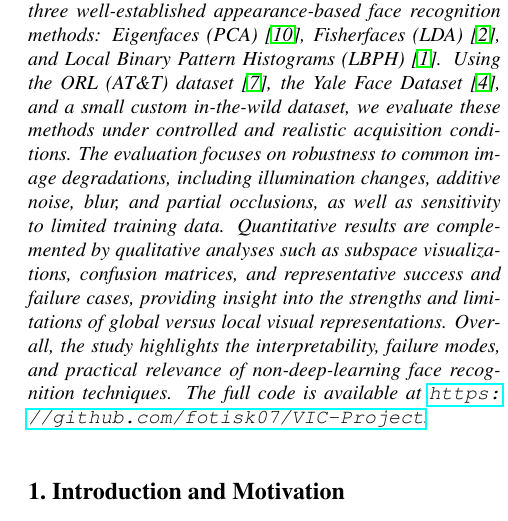
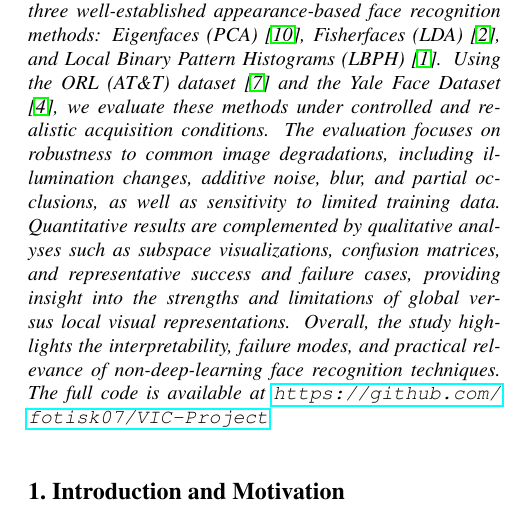
Before and after one commit to JeanJNMV/MDS-VIC_Face_Recognition, a LaTeX paper (report/final_report/final_report.tex): part of one column of page 1 of 8, cut so that both start at the same text. Compiled offline with pdfLaTeX.

Commit message:
removed custom dataset

```diff
--- a/report/final_report/final_report.tex
+++ b/report/final_report/final_report.tex
@@ -39,7 +39,7 @@ Ayoub EL KBADI \and Fotios KAPOTOS \\ CentraleSupélec \and Jean-Vincent MARTINI
 %%%%%%%%% BODY TEXT
 
 \begin{abstract}
-    Face recognition is a classical problem in computer vision that predates modern deep learning approaches and relies on explicit feature extraction and linear subspace modeling. This report presents a comparative study of three well-established appearance-based face recognition methods: Eigenfaces (PCA) \cite{turk1991eigenfaces}, Fisherfaces (LDA) \cite{belhumeur1997fisherfaces}, and Local Binary Pattern Histograms (LBPH) \cite{ahonen2004lbp}. Using the ORL (AT\&T) dataset \cite{samaria1994orl}, the Yale Face Dataset \cite{georghiades2001yale}, and a small custom in-the-wild dataset, we evaluate these methods under controlled and realistic acquisition conditions. The evaluation focuses on robustness to common image degradations, including illumination changes, additive noise, blur, and partial occlusions, as well as sensitivity to limited training data. Quantitative results are complemented by qualitative analyses such as subspace visualizations, confusion matrices, and representative success and failure cases, providing insight into the strengths and limitations of global versus local visual representations. Overall, the study highlights the interpretability, failure modes, and practical relevance of non-deep-learning face recognition techniques. The full code is available at \url{https://github.com/fotisk07/VIC-Project}.
+    Face recognition is a classical problem in computer vision that predates modern deep learning approaches and relies on explicit feature extraction and linear subspace modeling. This report presents a comparative study of three well-established appearance-based face recognition methods: Eigenfaces (PCA) \cite{turk1991eigenfaces}, Fisherfaces (LDA) \cite{belhumeur1997fisherfaces}, and Local Binary Pattern Histograms (LBPH) \cite{ahonen2004lbp}. Using the ORL (AT\&T) dataset \cite{samaria1994orl} and the Yale Face Dataset \cite{georghiades2001yale}, we evaluate these methods under controlled and realistic acquisition conditions. The evaluation focuses on robustness to common image degradations, including illumination changes, additive noise, blur, and partial occlusions, as well as sensitivity to limited training data. Quantitative results are complemented by qualitative analyses such as subspace visualizations, confusion matrices, and representative success and failure cases, providing insight into the strengths and limitations of global versus local visual representations. Overall, the study highlights the interpretability, failure modes, and practical relevance of non-deep-learning face recognition techniques. The full code is available at \url{https://github.com/fotisk07/VIC-Project}.
 \end{abstract}
 
 \section{Introduction and Motivation}
```
Also changed, not shown: report/final_report/final_report.pdf.
